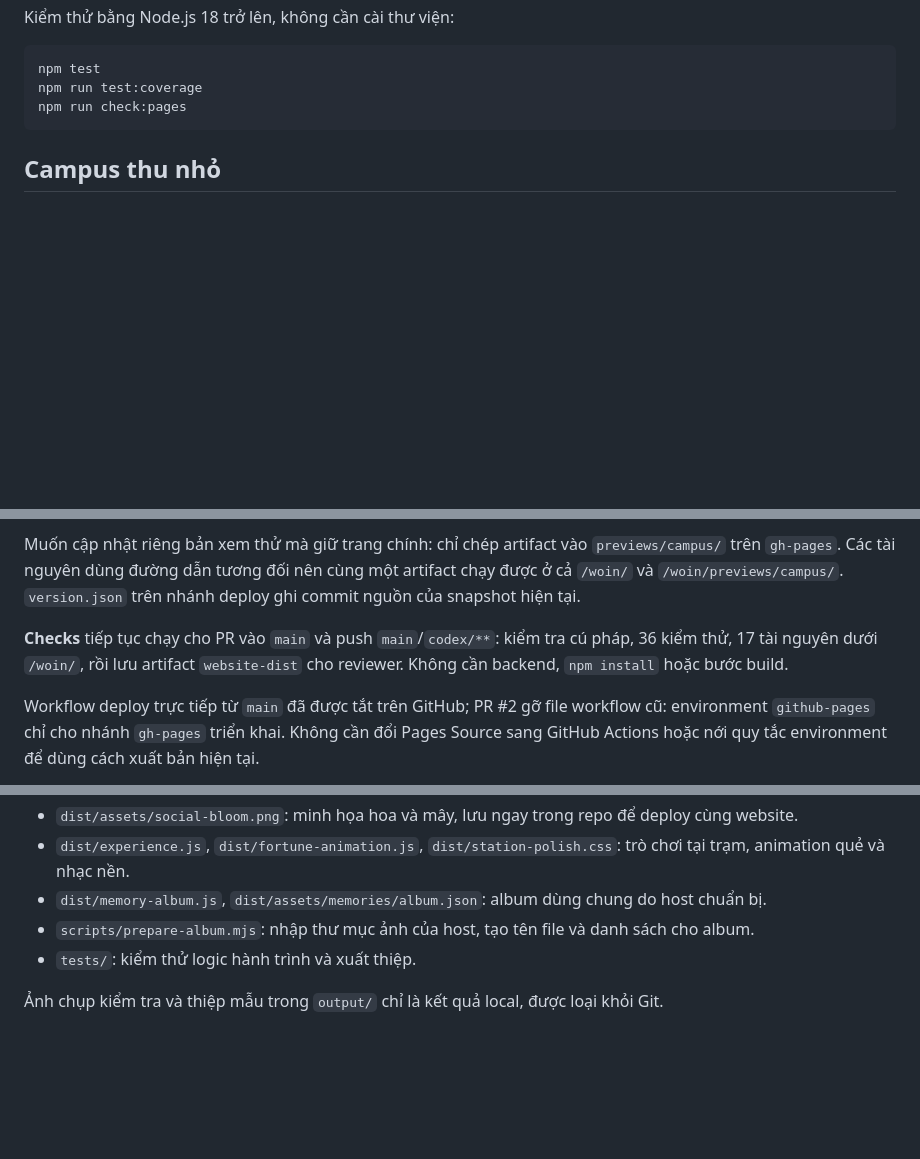
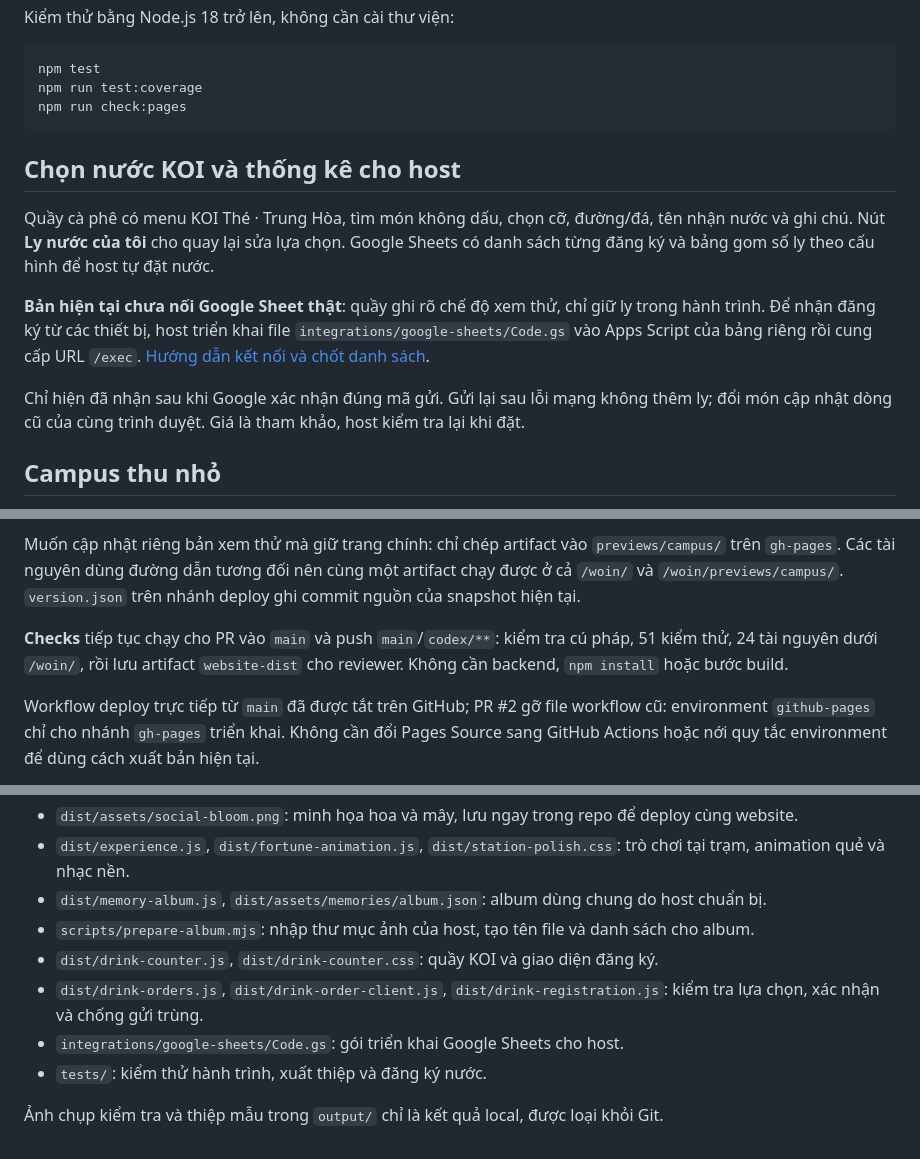
Before and after one commit to binhdao112/woin, a Markdown page: README.md, 3 parts joined by grey strips. Drawn GitHub-style; blank space fills up the shorter version.

Commit message:
docs: record KOI review evidence and one-time Google Sheets setup

````diff
--- a/README.md
+++ b/README.md
@@ -17,6 +17,14 @@ npm test
 npm run test:coverage
 npm run check:pages
 ```
+
+## Chọn nước KOI và thống kê cho host
+
+Quầy cà phê có menu KOI Thé · Trung Hòa, tìm món không dấu, chọn cỡ, đường/đá, tên nhận nước và ghi chú. Nút **Ly nước của tôi** cho quay lại sửa lựa chọn. Google Sheets có danh sách từng đăng ký và bảng gom số ly theo cấu hình để host tự đặt nước.
+
+**Bản hiện tại chưa nối Google Sheet thật**: quầy ghi rõ chế độ xem thử, chỉ giữ ly trong hành trình. Để nhận đăng ký từ các thiết bị, host triển khai file `integrations/google-sheets/Code.gs` vào Apps Script của bảng riêng rồi cung cấp URL `/exec`. [Hướng dẫn kết nối và chốt danh sách](docs/drink-orders.md).
+
+Chỉ hiện đã nhận sau khi Google xác nhận đúng mã gửi. Gửi lại sau lỗi mạng không thêm ly; đổi món cập nhật dòng cũ của cùng trình duyệt. Giá là tham khảo, host kiểm tra lại khi đặt.
 
 ## Campus thu nhỏ
 
@@ -71,7 +79,7 @@ Trước khi đưa artifact lên `gh-pages`, chạy `npm test` và `npm run chec
 
 Muốn cập nhật riêng bản xem thử mà giữ trang chính: chỉ chép artifact vào `previews/campus/` trên `gh-pages`. Các tài nguyên dùng đường dẫn tương đối nên cùng một artifact chạy được ở cả `/woin/` và `/woin/previews/campus/`. `version.json` trên nhánh deploy ghi commit nguồn của snapshot hiện tại.
 
-**Checks** tiếp tục chạy cho PR vào `main` và push `main`/`codex/**`: kiểm tra cú pháp, 36 kiểm thử, 17 tài nguyên dưới `/woin/`, rồi lưu artifact `website-dist` cho reviewer. Không cần backend, `npm install` hoặc bước build.
+**Checks** tiếp tục chạy cho PR vào `main` và push `main`/`codex/**`: kiểm tra cú pháp, 51 kiểm thử, 24 tài nguyên dưới `/woin/`, rồi lưu artifact `website-dist` cho reviewer. Không cần backend, `npm install` hoặc bước build.
 
 Workflow deploy trực tiếp từ `main` đã được tắt trên GitHub; PR #2 gỡ file workflow cũ: environment `github-pages` chỉ cho nhánh `gh-pages` triển khai. Không cần đổi Pages Source sang GitHub Actions hoặc nới quy tắc environment để dùng cách xuất bản hiện tại.
 
@@ -89,6 +97,9 @@ Workflow deploy trực tiếp từ `main` đã được tắt trên GitHub; PR #
 - `dist/experience.js`, `dist/fortune-animation.js`, `dist/station-polish.css`: trò chơi tại trạm, animation quẻ và nhạc nền.
 - `dist/memory-album.js`, `dist/assets/memories/album.json`: album dùng chung do host chuẩn bị.
 - `scripts/prepare-album.mjs`: nhập thư mục ảnh của host, tạo tên file và danh sách cho album.
-- `tests/`: kiểm thử logic hành trình và xuất thiệp.
+- `dist/drink-counter.js`, `dist/drink-counter.css`: quầy KOI và giao diện đăng ký.
+- `dist/drink-orders.js`, `dist/drink-order-client.js`, `dist/drink-registration.js`: kiểm tra lựa chọn, xác nhận và chống gửi trùng.
+- `integrations/google-sheets/Code.gs`: gói triển khai Google Sheets cho host.
+- `tests/`: kiểm thử hành trình, xuất thiệp và đăng ký nước.
 
 Ảnh chụp kiểm tra và thiệp mẫu trong `output/` chỉ là kết quả local, được loại khỏi Git.
````
Also changed, not shown: docs/drink-orders.md (added, +67 -0 lines), docs/testing/koi-drink-orders.tdd.md (added, +43 -0 lines).
